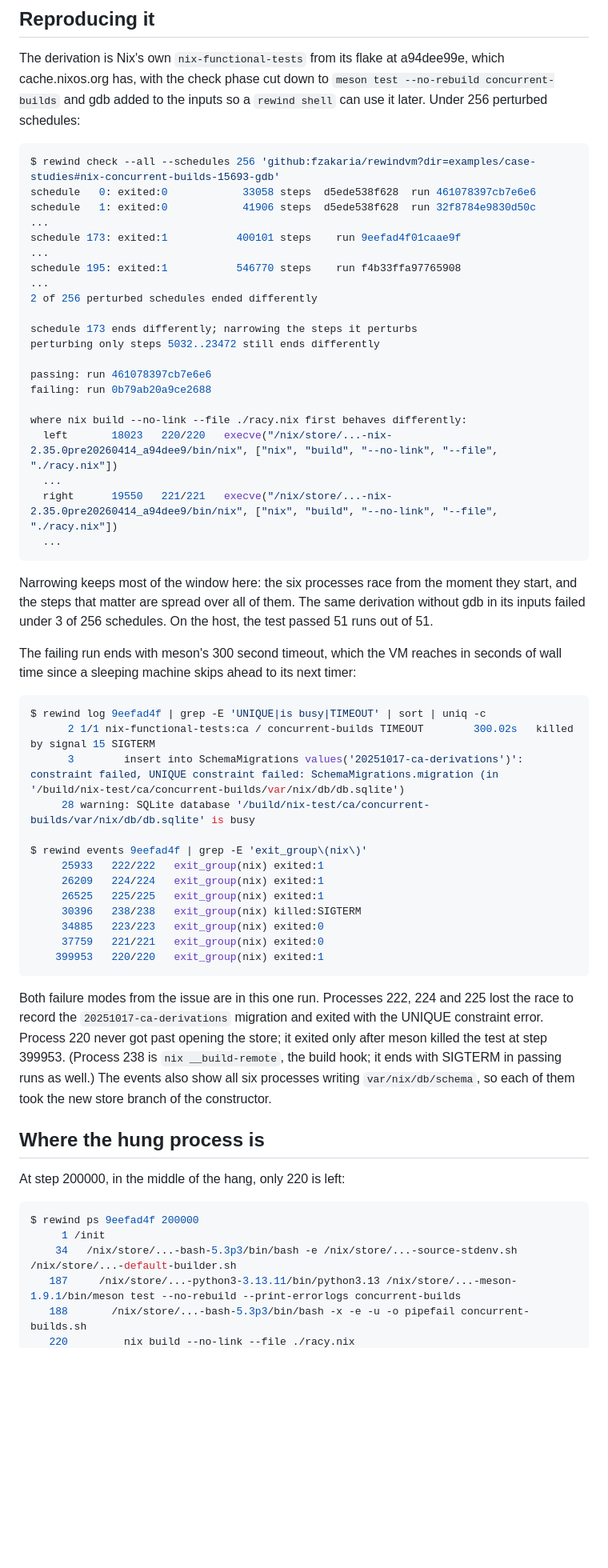
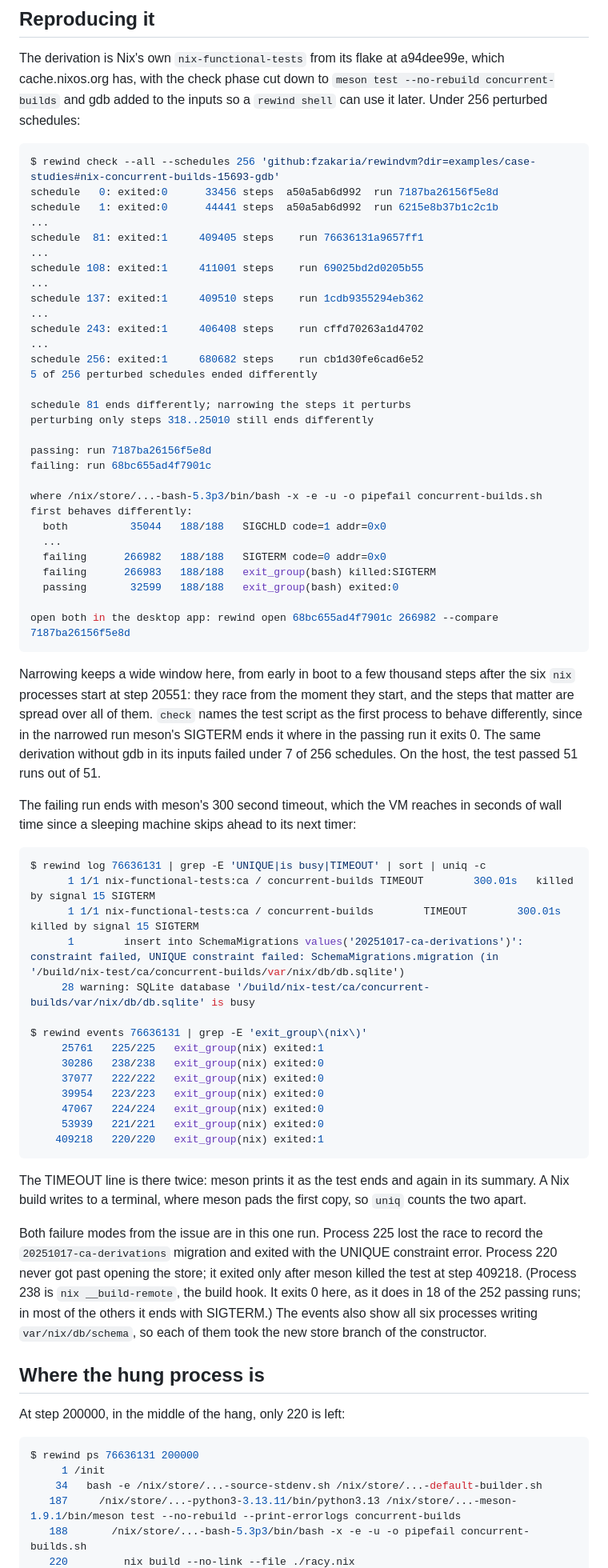
Before and after one commit to fzakaria/rewindvm, a Markdown page: docs/case-studies/nix-schema-migration-hang.md, the part around one of its changes. Shown at 80% size. Rendered like a GitHub page; blank space fills up the shorter version.

````diff
--- a/docs/case-studies/nix-schema-migration-hang.md
+++ b/docs/case-studies/nix-schema-migration-hang.md
@@ -68,68 +68,85 @@ a94dee99e, which cache.nixos.org has, with the check phase cut down to
 
 ```console
 $ rewind check --all --schedules 256 'github:fzakaria/rewindvm?dir=examples/case-studies#nix-concurrent-builds-15693-gdb'
-schedule   0: exited:0            33058 steps  d5ede538f628  run 461078397cb7e6e6
-schedule   1: exited:0            41906 steps  d5ede538f628  run 32f8784e9830d50c
+schedule   0: exited:0      33456 steps  a50a5ab6d992  run 7187ba26156f5e8d
+schedule   1: exited:0      44441 steps  a50a5ab6d992  run 6215e8b37b1c2c1b
 ...
-schedule 173: exited:1           400101 steps    run 9eefad4f01caae9f
+schedule  81: exited:1     409405 steps    run 76636131a9657ff1
 ...
-schedule 195: exited:1           546770 steps    run f4b33ffa97765908
+schedule 108: exited:1     411001 steps    run 69025bd2d0205b55
 ...
-2 of 256 perturbed schedules ended differently
+schedule 137: exited:1     409510 steps    run 1cdb9355294eb362
+...
+schedule 243: exited:1     406408 steps    run cffd70263a1d4702
+...
+schedule 256: exited:1     680682 steps    run cb1d30fe6cad6e52
+5 of 256 perturbed schedules ended differently
 
-schedule 173 ends differently; narrowing the steps it perturbs
-perturbing only steps 5032..23472 still ends differently
+schedule 81 ends differently; narrowing the steps it perturbs
+perturbing only steps 318..25010 still ends differently
 
-passing: run 461078397cb7e6e6
-failing: run 0b79ab20a9ce2688
+passing: run 7187ba26156f5e8d
+failing: run 68bc655ad4f7901c
 
-where nix build --no-link --file ./racy.nix first behaves differently:
-  left       18023   220/220   execve("/nix/store/...-nix-2.35.0pre20260414_a94dee9/bin/nix", ["nix", "build", "--no-link", "--file", "./racy.nix"])
+where /nix/store/...-bash-5.3p3/bin/bash -x -e -u -o pipefail concurrent-builds.sh first behaves differently:
+  both          35044   188/188   SIGCHLD code=1 addr=0x0
   ...
-  right      19550   221/221   execve("/nix/store/...-nix-2.35.0pre20260414_a94dee9/bin/nix", ["nix", "build", "--no-link", "--file", "./racy.nix"])
-  ...
+  failing      266982   188/188   SIGTERM code=0 addr=0x0
+  failing      266983   188/188   exit_group(bash) killed:SIGTERM
+  passing       32599   188/188   exit_group(bash) exited:0
+
+open both in the desktop app: rewind open 68bc655ad4f7901c 266982 --compare 7187ba26156f5e8d
 ```
 
-Narrowing keeps most of the window here: the six processes race from the
-moment they start, and the steps that matter are spread over all of them. The
-same derivation without gdb in its inputs failed under 3 of 256 schedules. On
+Narrowing keeps a wide window here, from early in boot to a few thousand steps
+after the six `nix` processes start at step 20551: they race from the moment
+they start, and the steps that matter are spread over all of them. `check`
+names the test script as the first process to behave differently, since in the
+narrowed run meson's SIGTERM ends it where in the passing run it exits 0. The
+same derivation without gdb in its inputs failed under 7 of 256 schedules. On
 the host, the test passed 51 runs out of 51.
 
 The failing run ends with meson's 300 second timeout, which the VM reaches in
 seconds of wall time since a sleeping machine skips ahead to its next timer:
 
 ```console
-$ rewind log 9eefad4f | grep -E 'UNIQUE|is busy|TIMEOUT' | sort | uniq -c
-      2 1/1 nix-functional-tests:ca / concurrent-builds TIMEOUT        300.02s   killed by signal 15 SIGTERM
-      3        insert into SchemaMigrations values('20251017-ca-derivations')': constraint failed, UNIQUE constraint failed: SchemaMigrations.migration (in '/build/nix-test/ca/concurrent-builds/var/nix/db/db.sqlite')
+$ rewind log 76636131 | grep -E 'UNIQUE|is busy|TIMEOUT' | sort | uniq -c
+      1 1/1 nix-functional-tests:ca / concurrent-builds TIMEOUT        300.01s   killed by signal 15 SIGTERM
+      1 1/1 nix-functional-tests:ca / concurrent-builds        TIMEOUT        300.01s   killed by signal 15 SIGTERM
+      1        insert into SchemaMigrations values('20251017-ca-derivations')': constraint failed, UNIQUE constraint failed: SchemaMigrations.migration (in '/build/nix-test/ca/concurrent-builds/var/nix/db/db.sqlite')
      28 warning: SQLite database '/build/nix-test/ca/concurrent-builds/var/nix/db/db.sqlite' is busy
 
-$ rewind events 9eefad4f | grep -E 'exit_group\(nix\)'
-     25933   222/222   exit_group(nix) exited:1
-     26209   224/224   exit_group(nix) exited:1
-     26525   225/225   exit_group(nix) exited:1
-     30396   238/238   exit_group(nix) killed:SIGTERM
-     34885   223/223   exit_group(nix) exited:0
-     37759   221/221   exit_group(nix) exited:0
-    399953   220/220   exit_group(nix) exited:1
+$ rewind events 76636131 | grep -E 'exit_group\(nix\)'
+     25761   225/225   exit_group(nix) exited:1
+     30286   238/238   exit_group(nix) exited:0
+     37077   222/222   exit_group(nix) exited:0
+     39954   223/223   exit_group(nix) exited:0
+     47067   224/224   exit_group(nix) exited:0
+     53939   221/221   exit_group(nix) exited:0
+    409218   220/220   exit_group(nix) exited:1
 ```
 
-Both failure modes from the issue are in this one run. Processes 222, 224 and
-225 lost the race to record the `20251017-ca-derivations` migration and exited
-with the UNIQUE constraint error. Process 220 never got past opening the
-store; it exited only after meson killed the test at step 399953. (Process 238
-is `nix __build-remote`, the build hook; it ends with SIGTERM in passing runs
-as well.) The events also show all six processes writing `var/nix/db/schema`,
-so each of them took the new store branch of the constructor.
+The TIMEOUT line is there twice: meson prints it as the test ends and again
+in its summary. A Nix build writes to a terminal, where meson pads the first
+copy, so `uniq` counts the two apart.
+
+Both failure modes from the issue are in this one run. Process 225 lost the
+race to record the `20251017-ca-derivations` migration and exited with the
+UNIQUE constraint error. Process 220 never got past opening the store; it
+exited only after meson killed the test at step 409218. (Process 238 is
+`nix __build-remote`, the build hook. It exits 0 here, as it does in 18 of the
+252 passing runs; in most of the others it ends with SIGTERM.)
+The events also show all six processes writing `var/nix/db/schema`, so each
+of them took the new store branch of the constructor.
 
 ## Where the hung process is
 
 At step 200000, in the middle of the hang, only 220 is left:
 
 ```console
-$ rewind ps 9eefad4f 200000
+$ rewind ps 76636131 200000
      1 /init
-    34   /nix/store/...-bash-5.3p3/bin/bash -e /nix/store/...-source-stdenv.sh /nix/store/...-default-builder.sh
+    34   bash -e /nix/store/...-source-stdenv.sh /nix/store/...-default-builder.sh
    187     /nix/store/...-python3-3.13.11/bin/python3.13 /nix/store/...-meson-1.9.1/bin/meson test --no-rebuild --print-errorlogs concurrent-builds
    188       /nix/store/...-bash-5.3p3/bin/bash -x -e -u -o pipefail concurrent-builds.sh
    220         nix build --no-link --file ./racy.nix
````
Also changed, not shown: other parts of docs/case-studies/nix-schema-migration-hang.md (+41 -38 lines), docs/case-studies/devenv-task-output-race.md (+75 -62 lines), docs/case-studies/nix-gc-closure-sigpipe.md (+84 -77 lines), site/img/devenv-sigchld.png, 5 other files.
